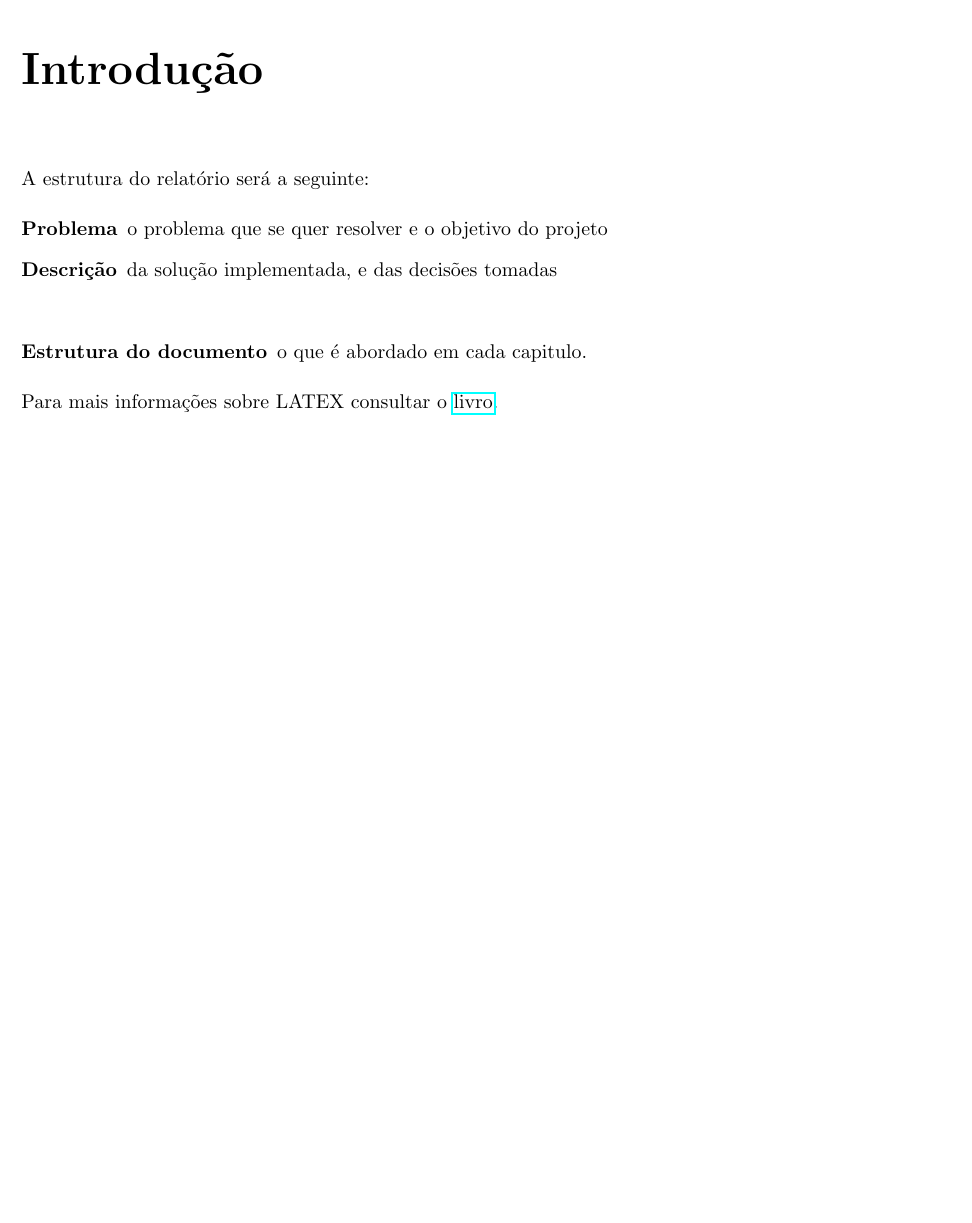
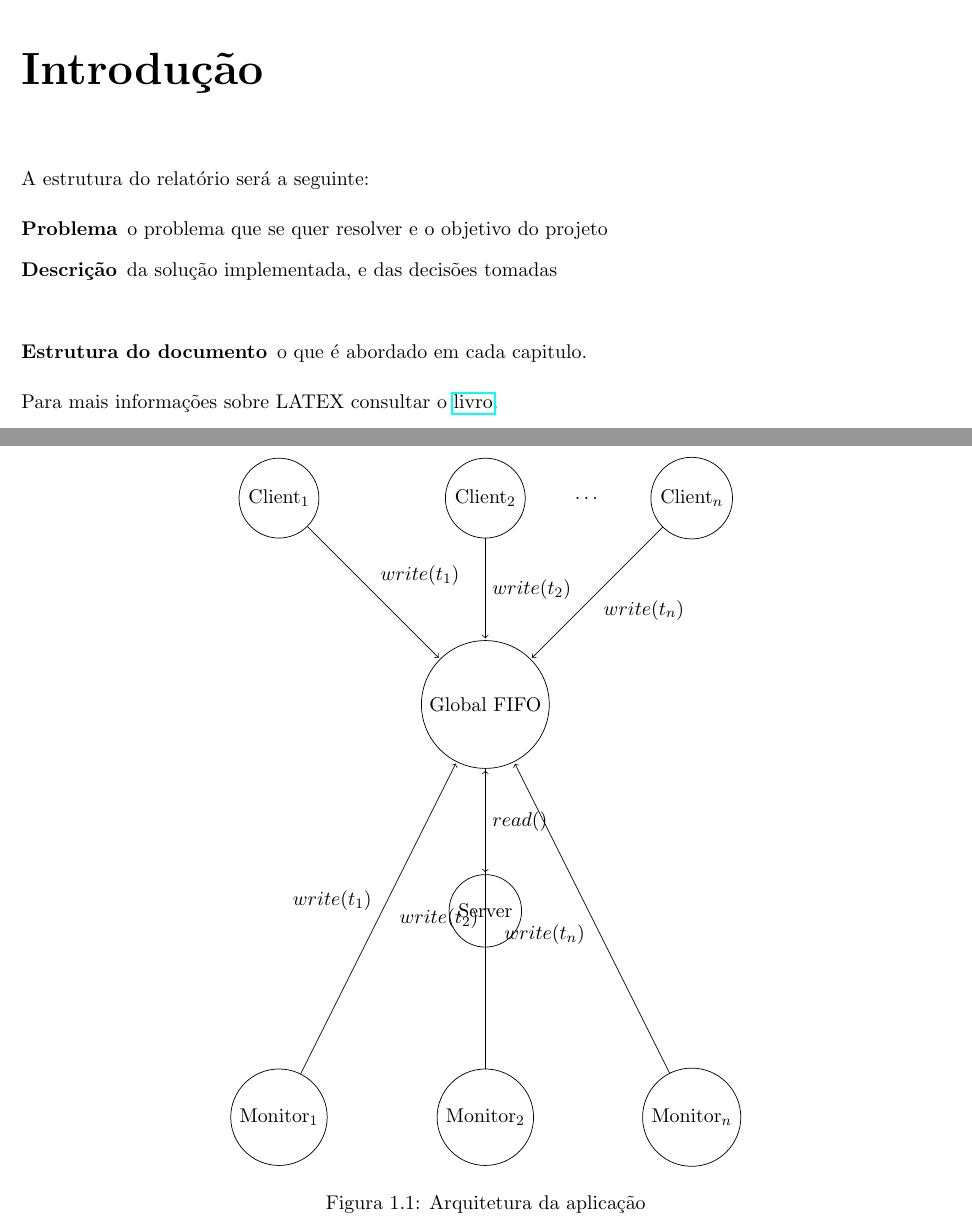
Before and after one commit to Alef-Keuffer/SDStore, a LaTeX document (report/relprojLayout.tex): part of page 4 of 10 before the commit and two parts of pages 4 and 5 of 12 after it, the two joined at a grey line, cut so that both start at the same text, the shorter picture padded with empty space. Compiled offline with pdfLaTeX.

Commit message:
Add LaTEX sketch for application architecture

```diff
--- a/report/relprojLayout.tex
+++ b/report/relprojLayout.tex
@@ -21,6 +21,10 @@
 \usepackage{array} %formatação especial de tabelas em array
 
 \usepackage[pdftex]{hyperref} % transformar as referências internas do seu documento em hiper-ligações.
+
+% Para autómatos
+\usepackage{tikz}
+\usetikzlibrary{automata,arrows,positioning}
 
 %Exemplos de fontes -- nao e vulgar mudar o tipo de fonte
 %\usepackage{tgbonum} % Fonte de letra: TEX Gyre Bonum
@@ -129,10 +133,42 @@ A estrutura do relatório será a seguinte:
 Para mais informações sobre LATEX consultar o
  \href{http://www.ptep-online.com/ctan/lshort_port.pdf}{livro}.\\
 
+\begin{figure}
+\centering
+\begin{tikzpicture}[shorten >=1pt,node distance=4cm,on grid,auto]
+
+  \node[state] (C1) {Client$_1$};
+  \node[state] (C2) [right=of C1]{Client$_2$};
+  \node[state] (Cn) [right=of C2]{Client$_n$};
+  \node[state] (GlobFifo) [below=of C2]{Global FIFO};
+  \node[state] (Srv) [below=of GlobFifo]{Server};
+  \node[state] (M2) [below=of Srv]{Monitor$_2$};
+  \node[state] (M1) [left=of M2]{Monitor$_1$};
+  \node[state] (Mn) [right=of M2]{Monitor$_n$};
+
+  \path[->]
+    (C1) edge node {$write(t_1)$} (GlobFifo)
+    (C2) edge node {$write(t_2)$} (GlobFifo)
+    (Cn) edge node {$write(t_n)$} (GlobFifo)
+    (GlobFifo) edge node {$read()$} (Srv)
+    (M1) edge node {$write(t_1)$} (GlobFifo)
+    (M2) edge node {$write(t_2)$} (GlobFifo)
+    (Mn) edge node {$write(t_n)$} (GlobFifo)
+
+
+    (C2) -- node[auto=false]{\ldots} (Cn);
+    (M2) -- node[auto=false]{\ldots} (Mn);
+
+
+\end{tikzpicture}
+\caption{Arquitetura da aplicação}
+\end{figure}
+
+\newpage
+
 %Colocar url de um site
- Para mais informações sobre LATEX
- consultar o livro\footnote{acessível em \url{http://www.ptep-online.com/ctan/lshort_port.pdf}}.
-
+Para mais informações sobre LATEX
+consultar o livro\footnote{acessível em \url{http://www.ptep-online.com/ctan/lshort_port.pdf}}.
 
 \section*{Estrutura do Relatório}
 explicar como está organizado o documento, referindo os capítulos existentes em~\cite{deransart:1990}
```
Also changed, not shown: report/relprojLayout.pdf, 2 other files.
